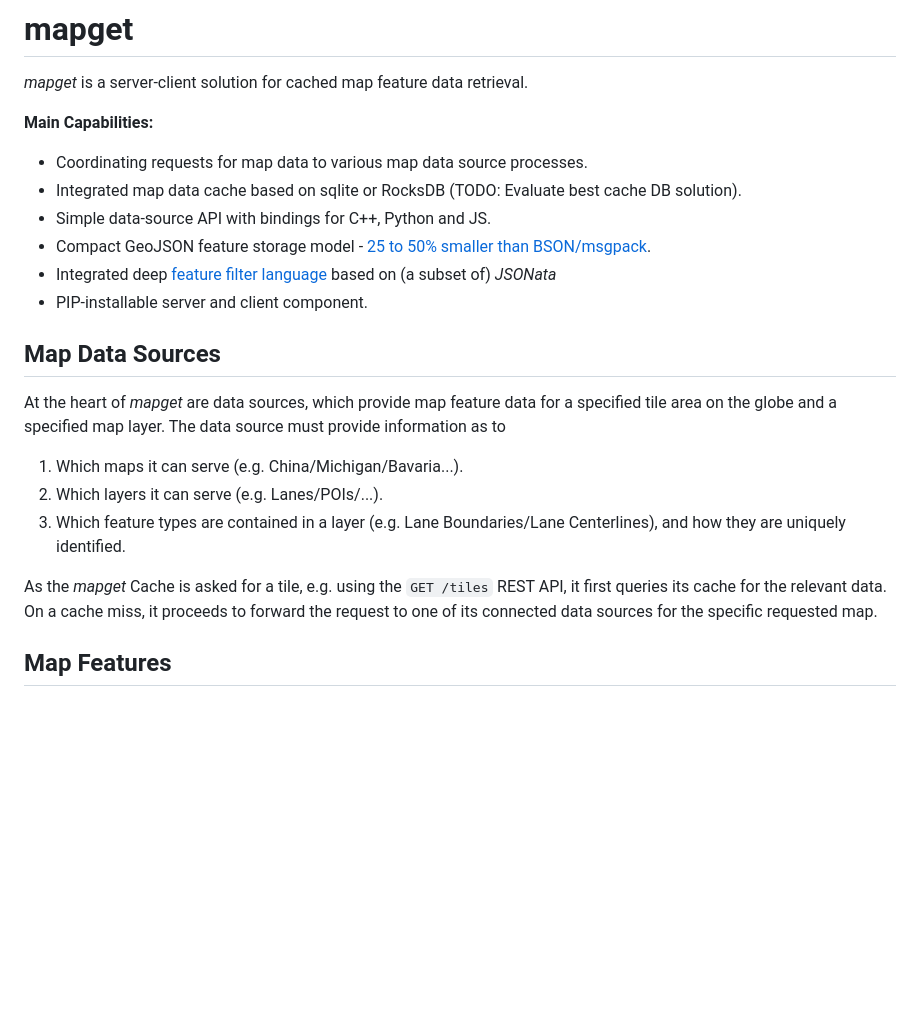
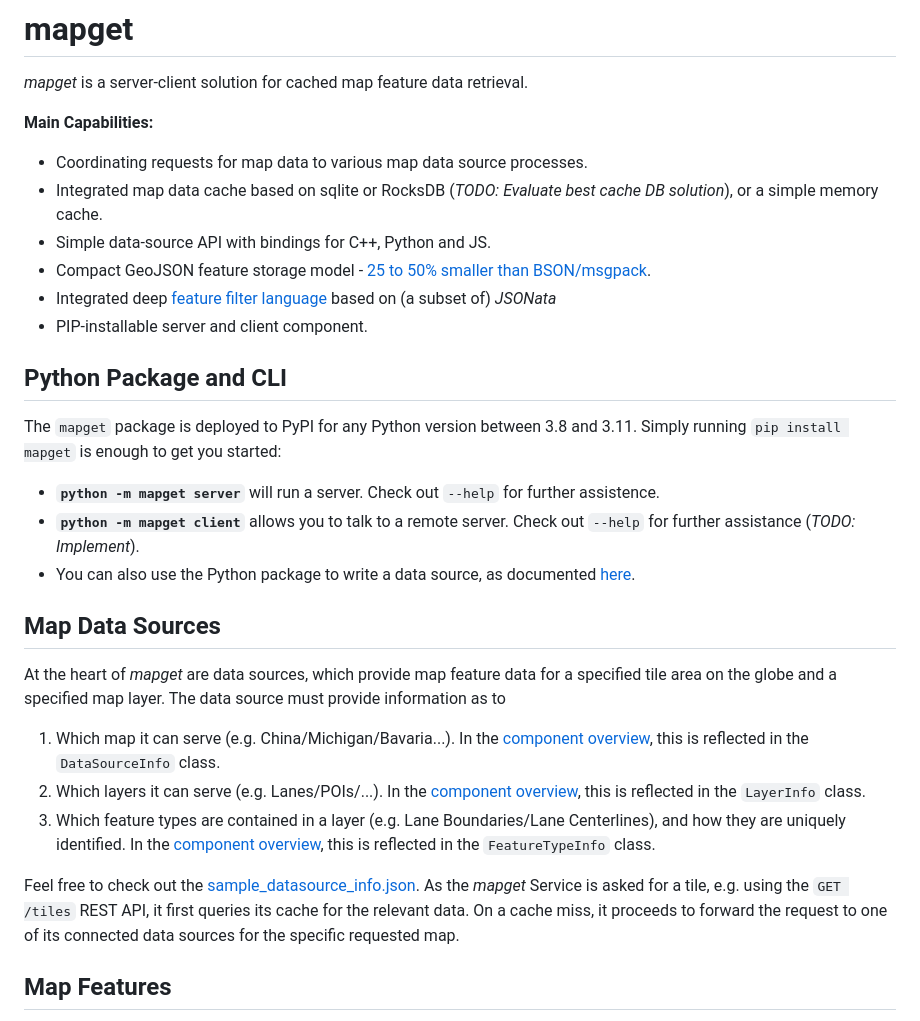
Before and after one commit to ndsev/mapget, a Markdown page: README.md, the part around one of its changes. GitHub-like rendering; blank space fills up the shorter version.

```diff
--- a/README.md
+++ b/README.md
@@ -5,11 +5,19 @@
 **Main Capabilities:**
 
 * Coordinating requests for map data to various map data source processes.
-* Integrated map data cache based on sqlite or RocksDB (TODO: Evaluate best cache DB solution).
+* Integrated map data cache based on sqlite or RocksDB (*TODO: Evaluate best cache DB solution*), or a simple memory cache.
 * Simple data-source API with bindings for C++, Python and JS.
 * Compact GeoJSON feature storage model - [25 to 50% smaller than BSON/msgpack](docs/size-comparison/table.md).
 * Integrated deep [feature filter language](https://github.com/klebert-engineering/simfil) based on (a subset of) *JSONata*
 * PIP-installable server and client component.
+
+## Python Package and CLI
+
+The `mapget` package is deployed to PyPI for any Python version between 3.8 and 3.11. Simply running `pip install mapget` is enough to get you started:
+
+* **`python -m mapget server`** will run a server. Check out `--help` for further assistence.
+* **`python -m mapget client`** allows you to talk to a remote server. Check out `--help` for further assistance (*TODO: Implement*).
+* You can also use the Python package to write a data source, as documented [here](#implementing-a-data-source).
 
 ## Map Data Sources
 
@@ -17,12 +25,12 @@ At the heart of *mapget* are data sources, which provide map feature data for
 a specified tile area on the globe and a specified map layer. The data source
 must provide information as to
 
-1. Which maps it can serve (e.g. China/Michigan/Bavaria...).
-2. Which layers it can serve (e.g. Lanes/POIs/...).
+1. Which map it can serve (e.g. China/Michigan/Bavaria...). In the [component overview](#component-overview), this is reflected in the `DataSourceInfo` class.
+2. Which layers it can serve (e.g. Lanes/POIs/...). In the [component overview](#component-overview), this is reflected in the `LayerInfo` class.
 3. Which feature types are contained in a layer (e.g. Lane Boundaries/Lane Centerlines),
-   and how they are uniquely identified.
+   and how they are uniquely identified. In the [component overview](#component-overview), this is reflected in the `FeatureTypeInfo` class.
 
-As the *mapget* Cache is asked for a tile, e.g. using the `GET /tiles` REST API,
+Feel free to check out the [sample_datasource_info.json](examples/cpp/http-datasource/sample_datasource_info.json). As the *mapget* Service is asked for a tile, e.g. using the `GET /tiles` REST API,
 it first queries its cache for the relevant data. On a cache miss, it proceeds
 to forward the request to one of its connected data sources for the specific requested
 map.
```
Also changed, not shown: other parts of README.md (+42 -60 lines), docs/components.png (added).
